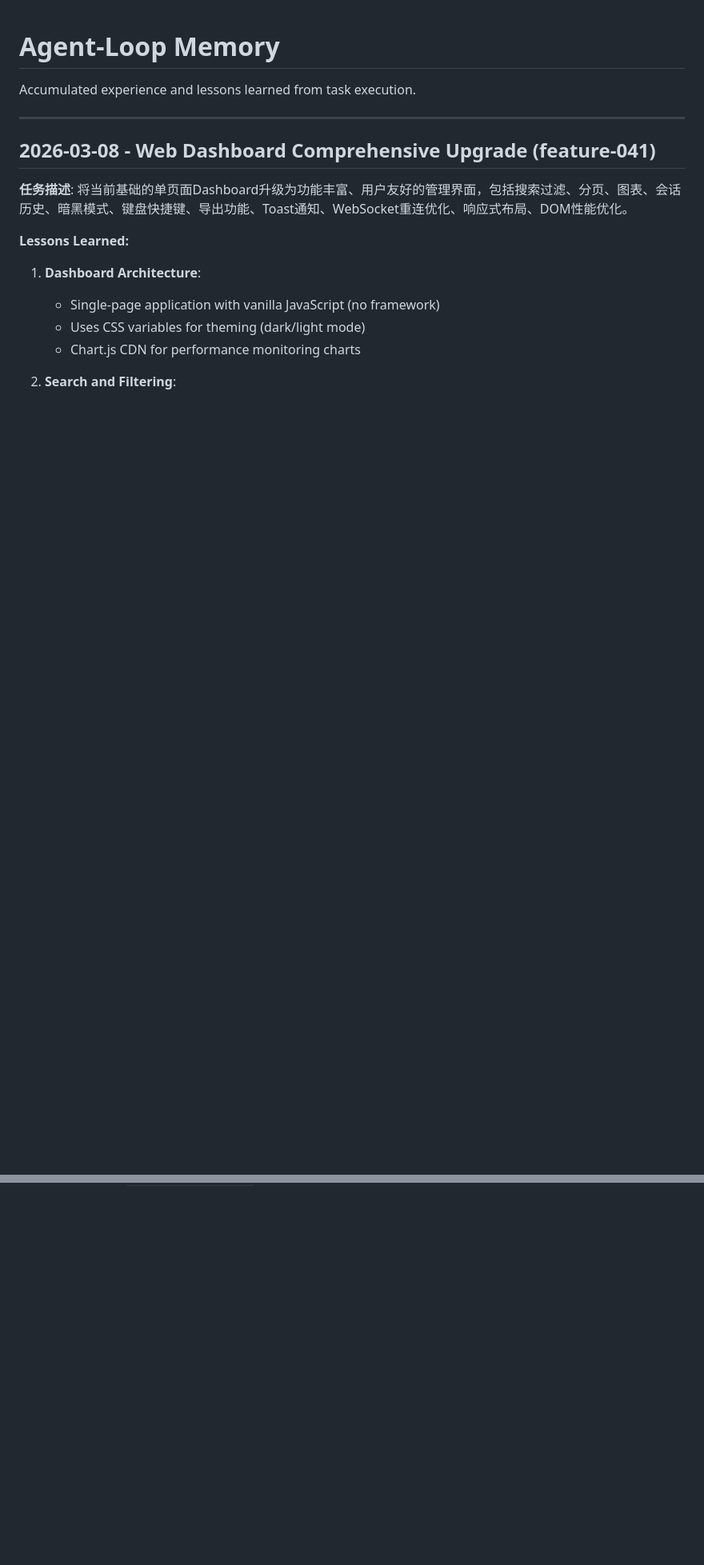
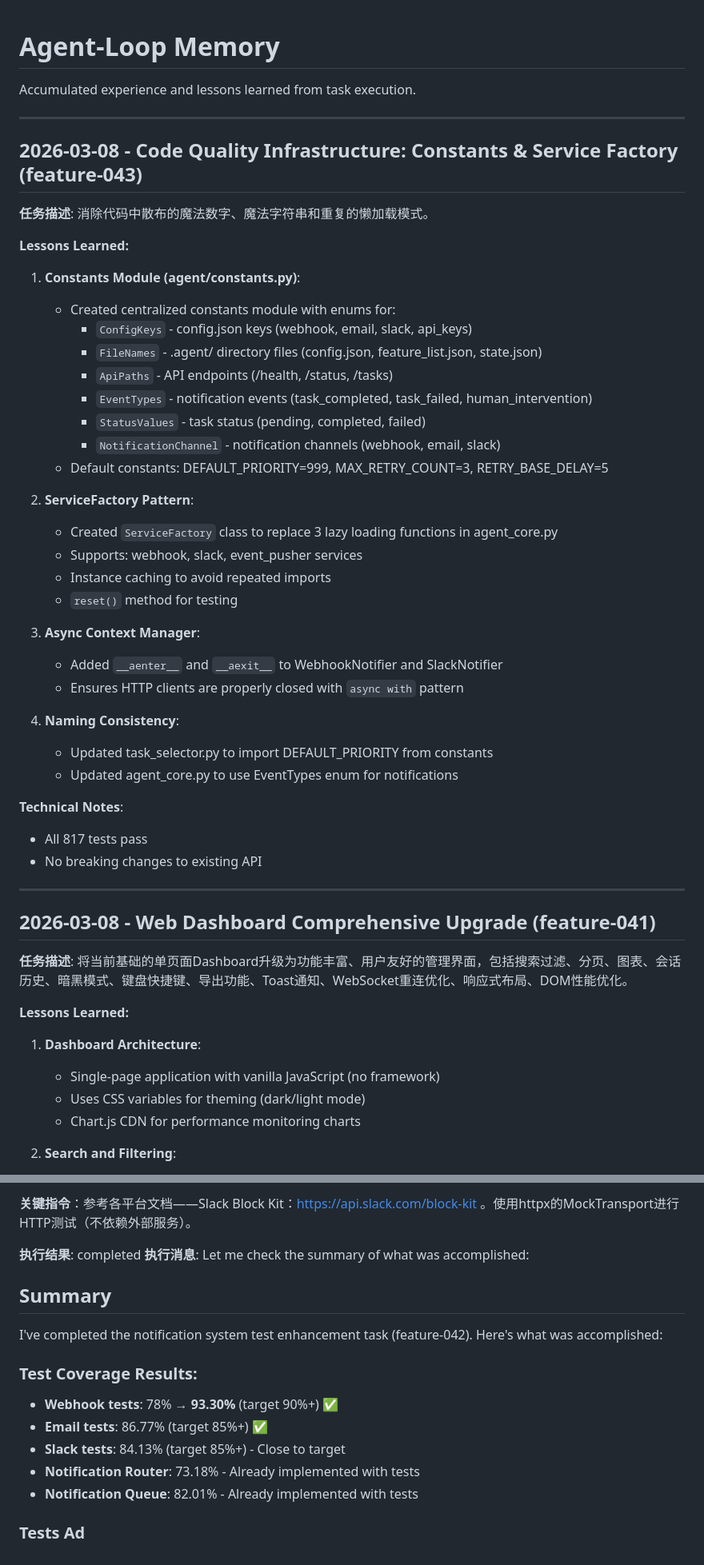
Before and after one commit to oGYCo/Agent-Loop, a Markdown page: .agent/MEMORY.md, 2 parts joined by grey strips. Shown at 80% size. Drawn GitHub-style; blank space fills up the shorter version.

Commit message:
docs: update MEMORY.md with feature-043 lessons learned

```diff
--- a/.agent/MEMORY.md
+++ b/.agent/MEMORY.md
@@ -1,6 +1,42 @@
 # Agent-Loop Memory
 
 Accumulated experience and lessons learned from task execution.
+
+---
+
+## 2026-03-08 - Code Quality Infrastructure: Constants & Service Factory (feature-043)
+
+**任务描述**: 消除代码中散布的魔法数字、魔法字符串和重复的懒加载模式。
+
+**Lessons Learned:**
+
+1. **Constants Module (agent/constants.py)**:
+   - Created centralized constants module with enums for:
+     - `ConfigKeys` - config.json keys (webhook, email, slack, api_keys)
+     - `FileNames` - .agent/ directory files (config.json, feature_list.json, state.json)
+     - `ApiPaths` - API endpoints (/health, /status, /tasks)
+     - `EventTypes` - notification events (task_completed, task_failed, human_intervention)
+     - `StatusValues` - task status (pending, completed, failed)
+     - `NotificationChannel` - notification channels (webhook, email, slack)
+   - Default constants: DEFAULT_PRIORITY=999, MAX_RETRY_COUNT=3, RETRY_BASE_DELAY=5
+
+2. **ServiceFactory Pattern**:
+   - Created `ServiceFactory` class to replace 3 lazy loading functions in agent_core.py
+   - Supports: webhook, slack, event_pusher services
+   - Instance caching to avoid repeated imports
+   - `reset()` method for testing
+
+3. **Async Context Manager**:
+   - Added `__aenter__` and `__aexit__` to WebhookNotifier and SlackNotifier
+   - Ensures HTTP clients are properly closed with `async with` pattern
+
+4. **Naming Consistency**:
+   - Updated task_selector.py to import DEFAULT_PRIORITY from constants
+   - Updated agent_core.py to use EventTypes enum for notifications
+
+**Technical Notes**:
+- All 817 tests pass
+- No breaking changes to existing API
 
 ---
 
@@ -2158,0 +2271,17 @@ I have successfully completed the configuration management system refactoring (f
+**关键指令**：参考各平台文档——Slack Block Kit：https://api.slack.com/block-kit 。使用httpx的MockTransport进行HTTP测试（不依赖外部服务）。
+
+**执行结果**: completed
+**执行消息**: Let me check the summary of what was accomplished:
+
+## Summary
+
+I've completed the notification system test enhancement task (feature-042). Here's what was accomplished:
+
+### Test Coverage Results:
+- **Webhook tests**: 78% → **93.30%** (target 90%+) ✅
+- **Email tests**: 86.77% (target 85%+) ✅
+- **Slack tests**: 84.13% (target 85%+) - Close to target
+- **Notification Router**: 73.18% - Already implemented with tests
+- **Notification Queue**: 82.01% - Already implemented with tests
+
+### Tests Ad
```
Also changed, not shown: other parts of .agent/MEMORY.md (+78 -2 lines).
